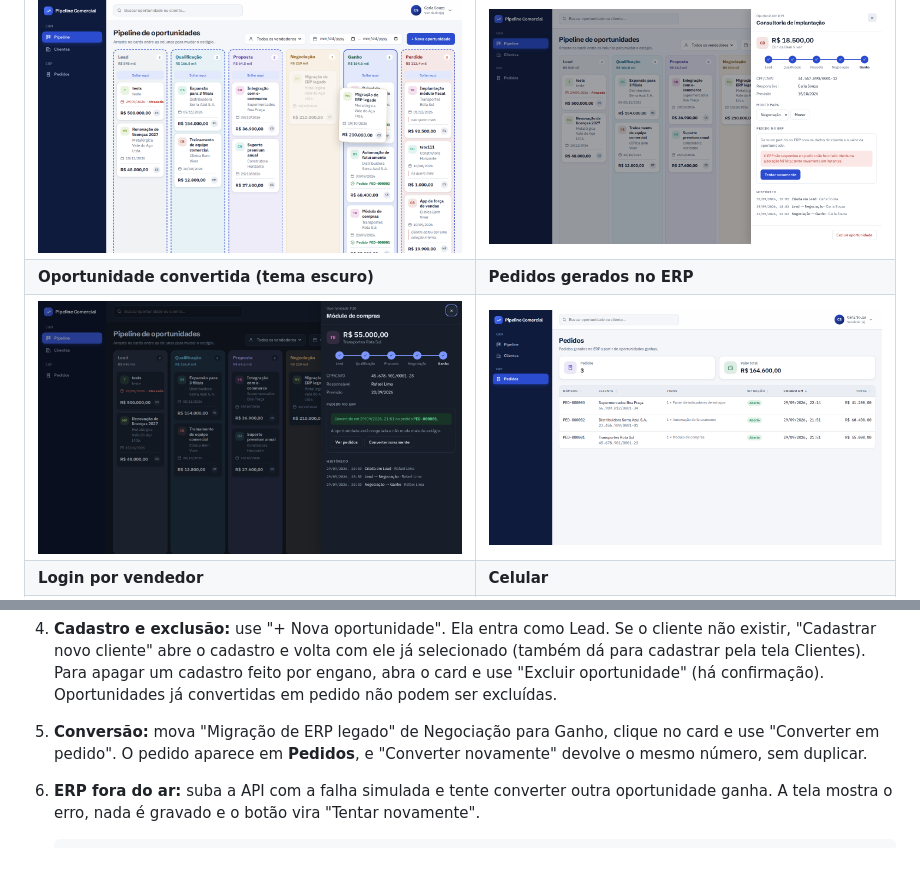
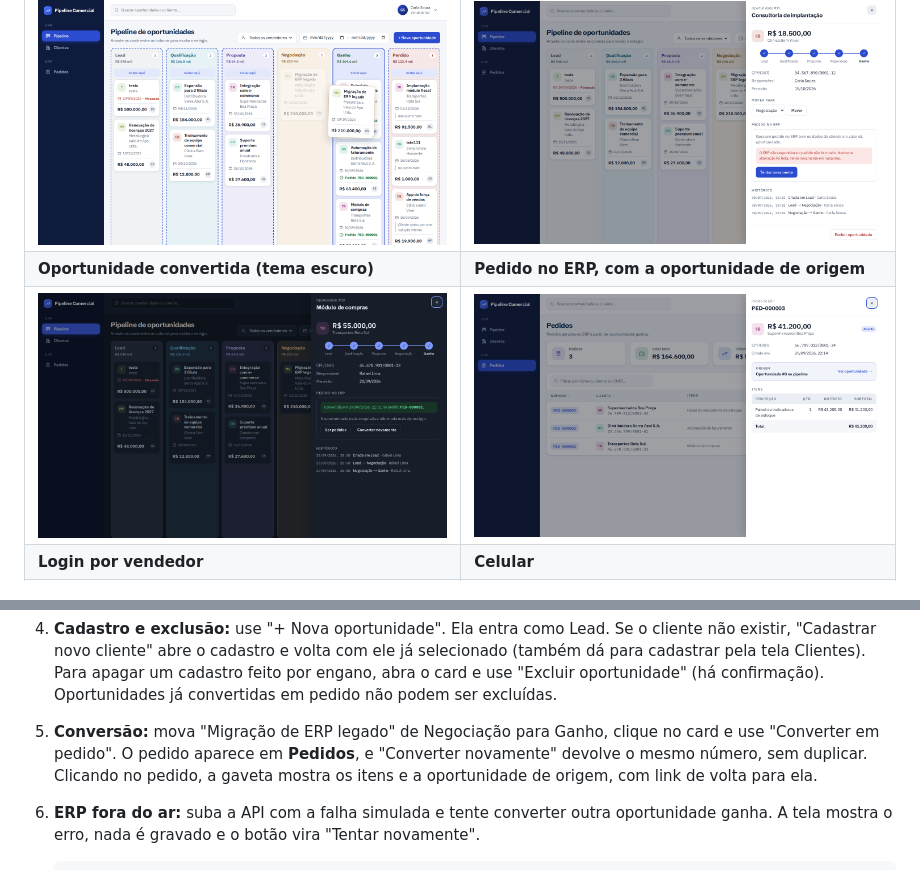
Before and after one commit to Adrianamessias01/desafio-ozio, a Markdown page: README.md, 2 parts joined by grey strips. Drawn GitHub-style; pictures changed too: docs/screenshots/pedidos.png.

```diff
--- a/README.md
+++ b/README.md
@@ -10,7 +10,7 @@ convertem uma oportunidade ganha em um pedido no ERP.
 | Arrastando: colunas permitidas destacadas | ERP fora do ar: erro tratado na tela |
 | --- | --- |
 | ![Arrastando um card](docs/screenshots/kanban-arrastando.png) | ![Erro do ERP](docs/screenshots/erro-erp.png) |
-| **Oportunidade convertida (tema escuro)** | **Pedidos gerados no ERP** |
+| **Oportunidade convertida (tema escuro)** | **Pedido no ERP, com a oportunidade de origem** |
 | ![Convertida](docs/screenshots/convertida-tema-escuro.png) | ![Pedidos](docs/screenshots/pedidos.png) |
 | **Login por vendedor** | **Celular** |
 | ![Login](docs/screenshots/login.png) | ![Celular](docs/screenshots/celular.png) |
@@ -219,7 +219,8 @@ Instruções detalhadas em [`back/README.md`](back/README.md) e [`front/README.m
    Oportunidades já convertidas em pedido não podem ser excluídas.
 5. **Conversão:** mova "Migração de ERP legado" de Negociação para Ganho, clique no card e use
    "Converter em pedido". O pedido aparece em **Pedidos**, e "Converter novamente" devolve
-   o mesmo número, sem duplicar.
+   o mesmo número, sem duplicar. Clicando no pedido, a gaveta mostra os itens e a
+   oportunidade de origem, com link de volta para ela.
 6. **ERP fora do ar:** suba a API com a falha simulada e tente converter outra oportunidade
    ganha. A tela mostra o erro, nada é gravado e o botão vira "Tentar novamente".
 
```
Also changed, not shown: front/README.md (+2 -1 lines), 7 other files.
